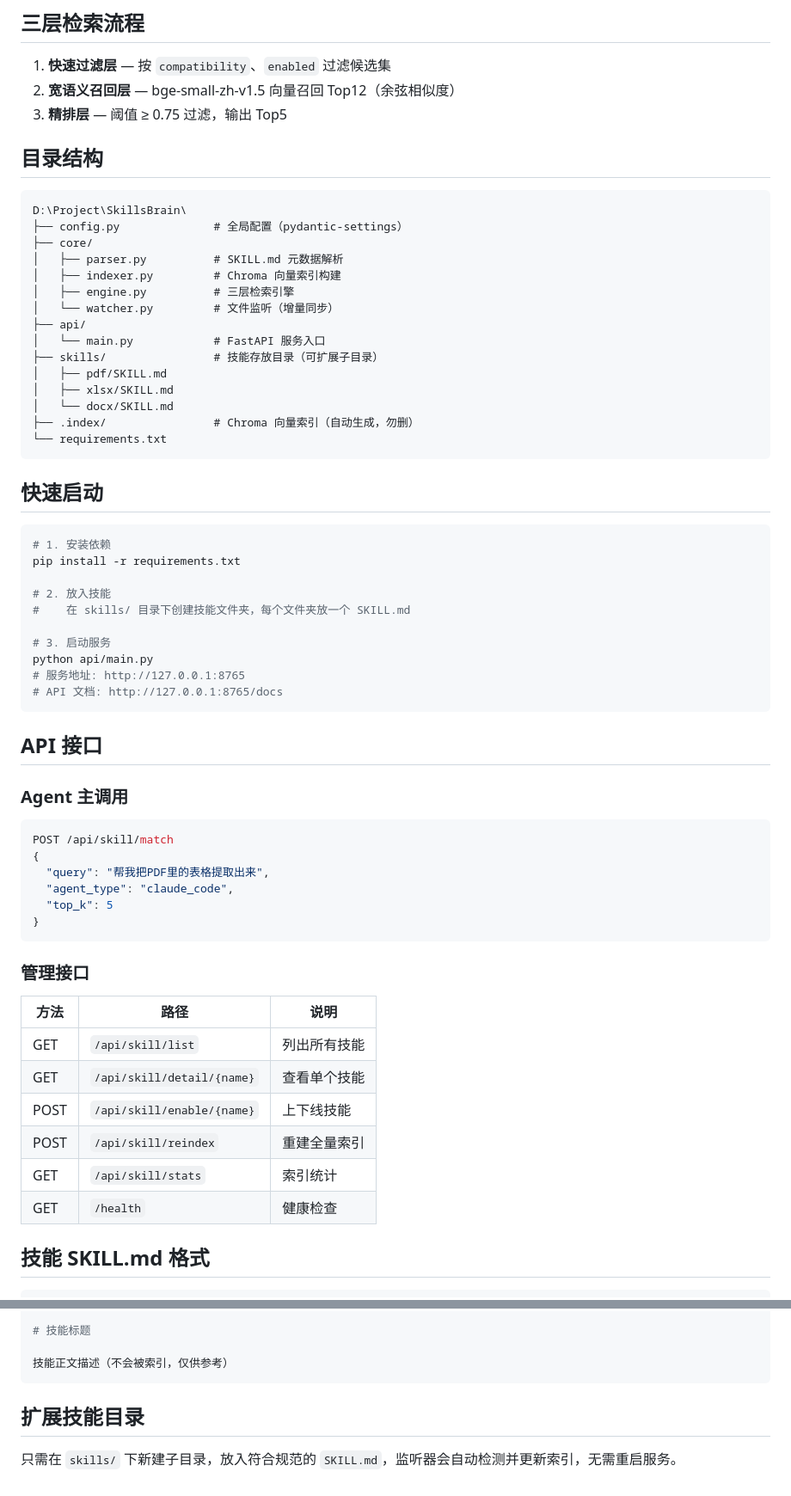
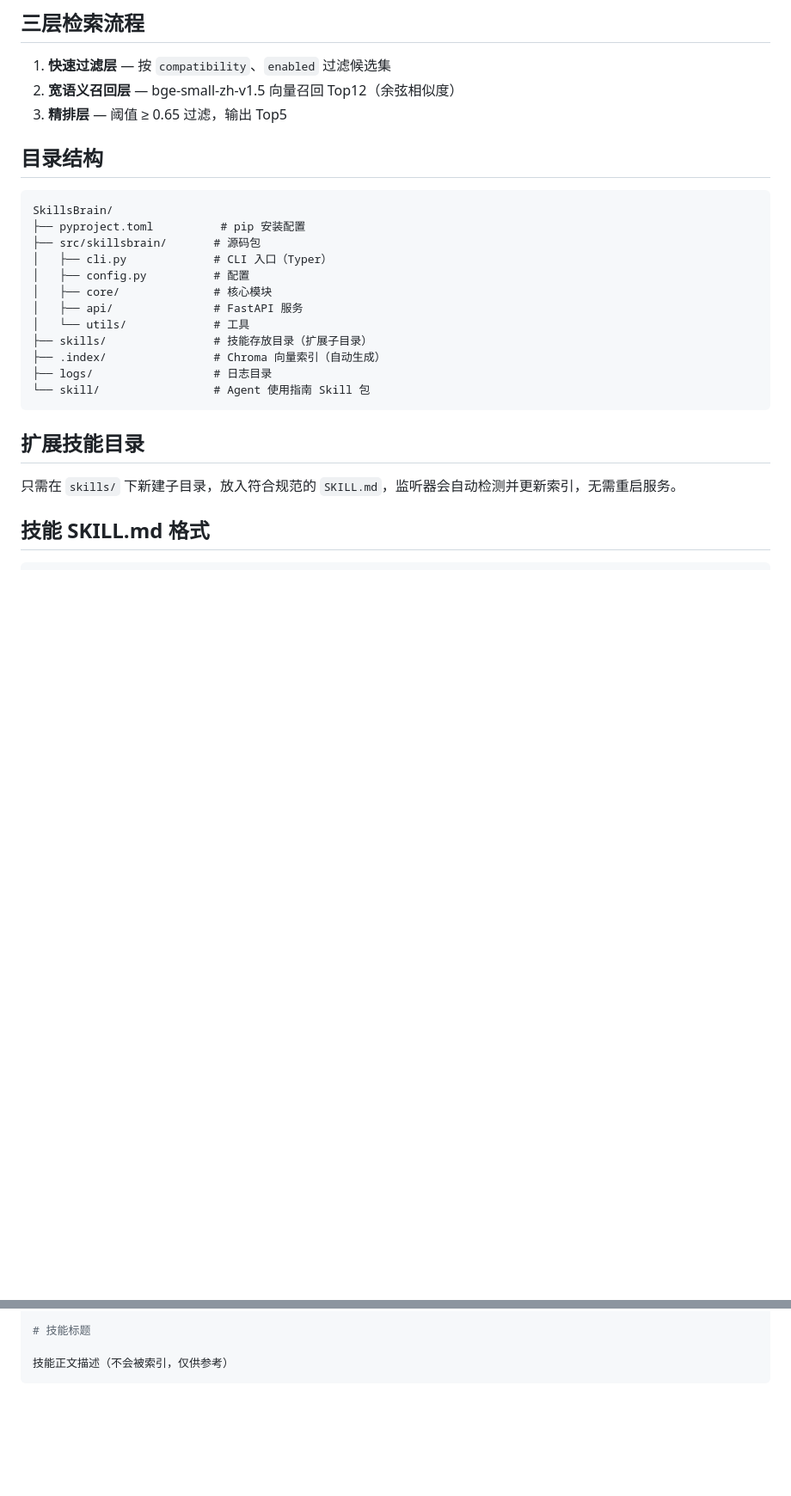
Before and after one commit to Chenwj9071/SkillsBrain, a Markdown page: README.md, 2 parts joined by grey strips. Shown at 86% size. Drawn GitHub-style; blank space fills up the shorter version.

````diff
--- a/README.md
+++ b/README.md
@@ -105,64 +129,28 @@ POST /api/skill/match
 
 1. **快速过滤层** — 按 `compatibility`、`enabled` 过滤候选集
 2. **宽语义召回层** — bge-small-zh-v1.5 向量召回 Top12（余弦相似度）
-3. **精排层** — 阈值 ≥ 0.75 过滤，输出 Top5
+3. **精排层** — 阈值 ≥ 0.65 过滤，输出 Top5
 
 ## 目录结构
 
 ```
-D:\Project\SkillsBrain\
-├── config.py              # 全局配置（pydantic-settings）
-├── core/
-│   ├── parser.py          # SKILL.md 元数据解析
-│   ├── indexer.py         # Chroma 向量索引构建
-│   ├── engine.py          # 三层检索引擎
-│   └── watcher.py         # 文件监听（增量同步）
-├── api/
-│   └── main.py            # FastAPI 服务入口
-├── skills/                # 技能存放目录（可扩展子目录）
-│   ├── pdf/SKILL.md
-│   ├── xlsx/SKILL.md
-│   └── docx/SKILL.md
-├── .index/                # Chroma 向量索引（自动生成，勿删）
-└── requirements.txt
+SkillsBrain/
+├── pyproject.toml          # pip 安装配置
+├── src/skillsbrain/       # 源码包
+│   ├── cli.py             # CLI 入口（Typer）
+│   ├── config.py          # 配置
+│   ├── core/              # 核心模块
+│   ├── api/               # FastAPI 服务
+│   └── utils/             # 工具
+├── skills/                # 技能存放目录（扩展子目录）
+├── .index/                # Chroma 向量索引（自动生成）
+├── logs/                  # 日志目录
+└── skill/                 # Agent 使用指南 Skill 包
 ```
 
-## 快速启动
+## 扩展技能目录
 
-```bash
-# 1. 安装依赖
-pip install -r requirements.txt
-
-# 2. 放入技能
-#    在 skills/ 目录下创建技能文件夹，每个文件夹放一个 SKILL.md
-
-# 3. 启动服务
-python api/main.py
-# 服务地址: http://127.0.0.1:8765
-# API 文档: http://127.0.0.1:8765/docs
-```
-
-## API 接口
-
-### Agent 主调用
-```bash
-POST /api/skill/match
-{
-  "query": "帮我把PDF里的表格提取出来",
-  "agent_type": "claude_code",
-  "top_k": 5
-}
-```
-
-### 管理接口
-| 方法 | 路径 | 说明 |
-|------|------|------|
-| GET | `/api/skill/list` | 列出所有技能 |
-| GET | `/api/skill/detail/{name}` | 查看单个技能 |
-| POST | `/api/skill/enable/{name}` | 上下线技能 |
-| POST | `/api/skill/reindex` | 重建全量索引 |
-| GET | `/api/skill/stats` | 索引统计 |
-| GET | `/health` | 健康检查 |
+只需在 `skills/` 下新建子目录，放入符合规范的 `SKILL.md`，监听器会自动检测并更新索引，无需重启服务。
 
 ## 技能 SKILL.md 格式
 
@@ -182,7 +170,3 @@ created_at: 2026-04-19
 
 技能正文描述（不会被索引，仅供参考）
 ```
-
-## 扩展技能目录
-
-只需在 `skills/` 下新建子目录，放入符合规范的 `SKILL.md`，监听器会自动检测并更新索引，无需重启服务。
````
Also changed, not shown: other parts of README.md (+26 -2 lines).
